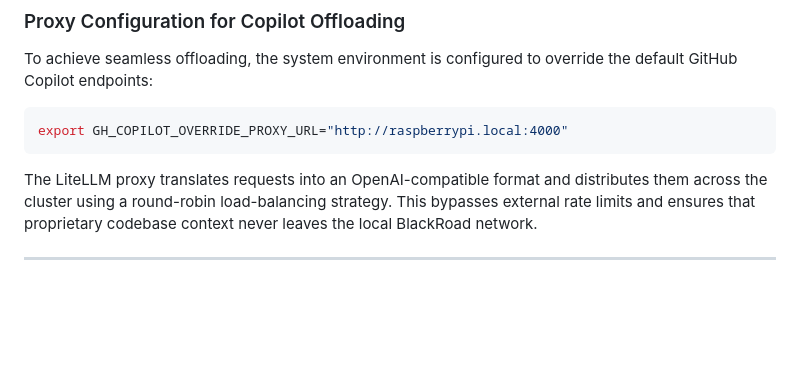
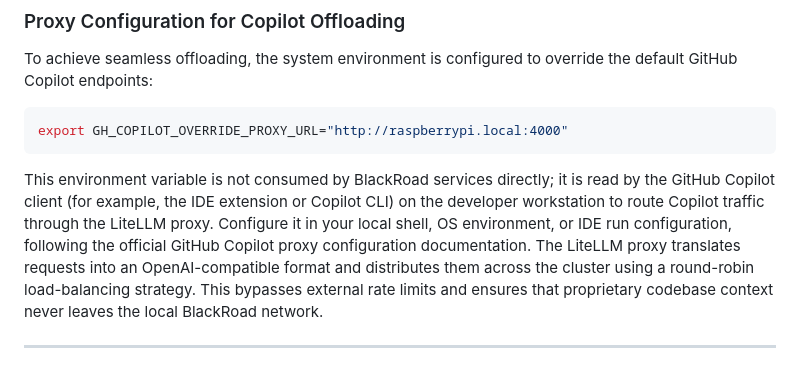
Before and after one commit to Blackbox-Enterprises/.github, a Markdown page: profile/BLACKROAD_ARCHITECTURE.md, the part around the change. Drawn GitHub-style; blank space fills up the shorter version.

Commit message:
Update BLACKROAD_ARCHITECTURE.md
Co-authored-by: Copilot <175728472+Copilot@users.noreply.github.com>

````diff
--- a/profile/BLACKROAD_ARCHITECTURE.md
+++ b/profile/BLACKROAD_ARCHITECTURE.md
@@ -62,6 +62,7 @@ To achieve seamless offloading, the system environment is configured to override
 export GH_COPILOT_OVERRIDE_PROXY_URL="http://raspberrypi.local:4000"
 ```
 
+This environment variable is not consumed by BlackRoad services directly; it is read by the GitHub Copilot client (for example, the IDE extension or Copilot CLI) on the developer workstation to route Copilot traffic through the LiteLLM proxy. Configure it in your local shell, OS environment, or IDE run configuration, following the official GitHub Copilot proxy configuration documentation.
 The LiteLLM proxy translates requests into an OpenAI-compatible format and distributes them across the cluster using a round-robin load-balancing strategy. This bypasses external rate limits and ensures that proprietary codebase context never leaves the local BlackRoad network.
 
 ---
````
